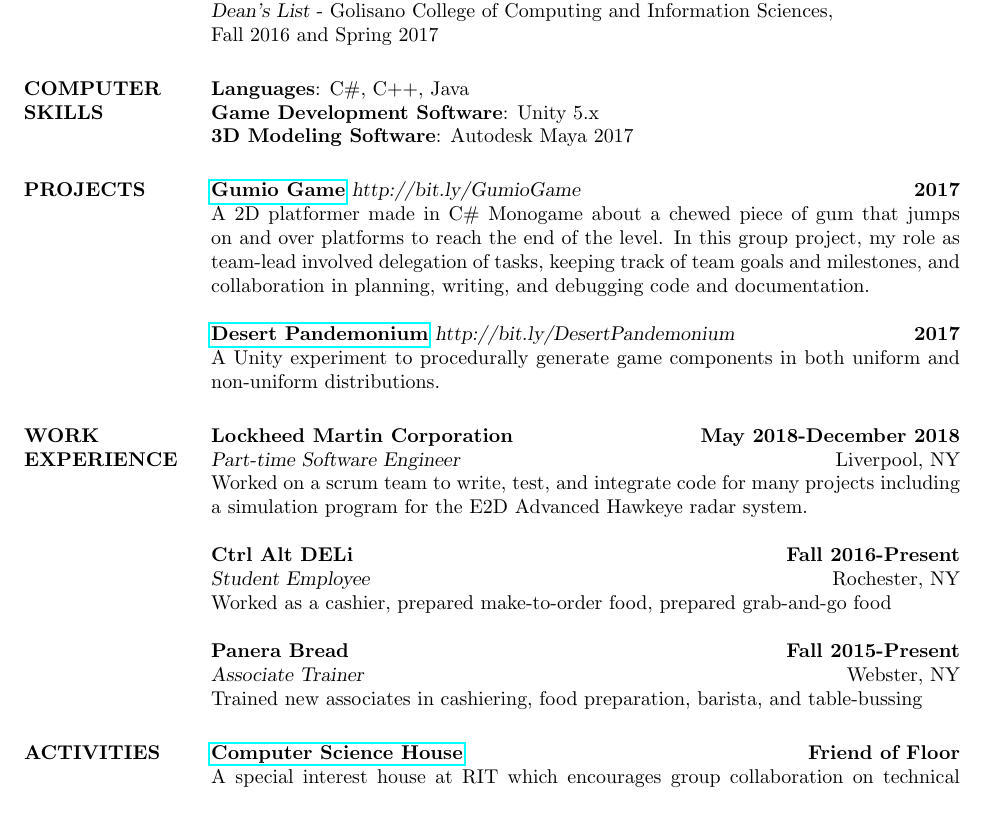
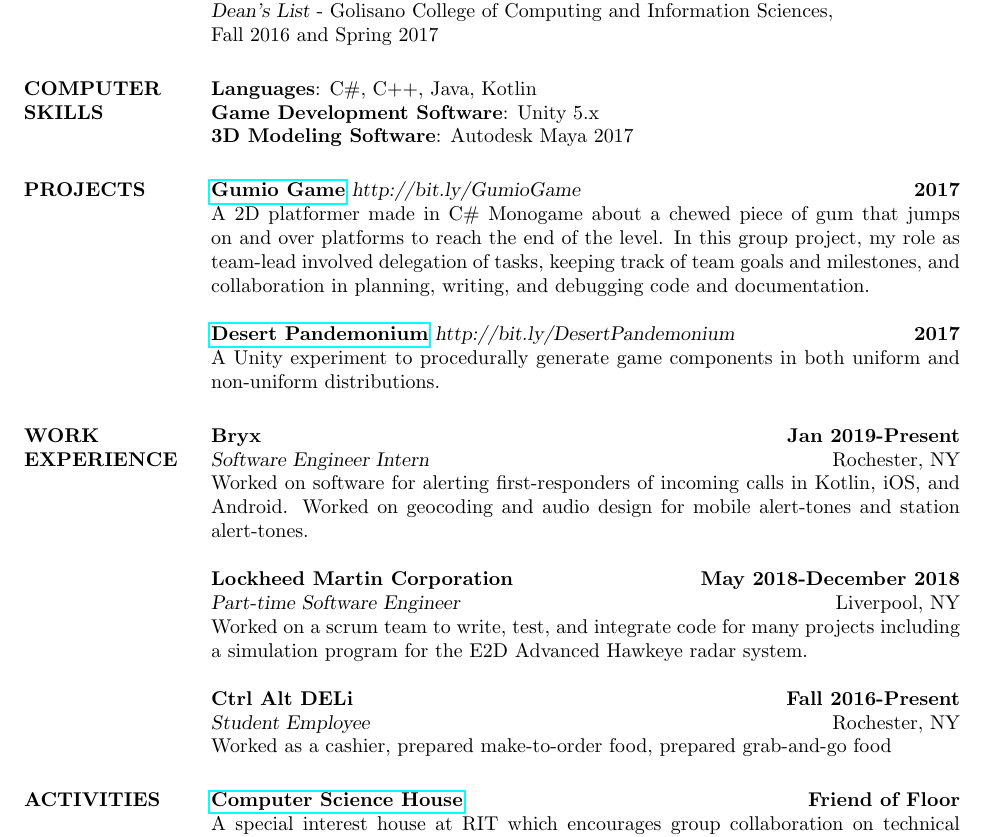
Before and after one commit to MaeveMonster/Resume, a LaTeX CV (main.tex): part of the page, cut so that both start at the same text, the shorter picture padded with empty space. Compiled offline with pdfLaTeX.

Commit message:
Add files via upload

```diff
--- a/main.tex
+++ b/main.tex
@@ -59,7 +59,7 @@ A part-time job in software engineering for the spring of 2019.
 %   COMPUTER SKILLS SECTION
 %-------------------------------------------------------------------------------
 \section{COMPUTER\\SKILLS}
-\textbf{Languages}: C\#, C++, Java\\
+\textbf{Languages}: C\#, C++, Java, Kotlin\\
 \textbf{Game Development Software}: Unity 5.x\\
 \textbf{3D Modeling Software}: Autodesk Maya 2017
 %-------------------------------------------------------------------------------
@@ -90,6 +90,13 @@ A part-time job in software engineering for the spring of 2019.
 \end{format}
 %-------------------------------------------------------------------------------
 \section{WORK EXPERIENCE}
+\employer{\textbf{Jan 2019-Present}}
+\location{Rochester, NY}
+\dates{{\sl Software Engineer Intern}}
+\title{\textbf{Bryx}}
+\begin{position}
+    Worked on software for alerting first-responders of incoming calls in Kotlin, iOS, and Android. Worked on geocoding and audio design for mobile alert-tones and station alert-tones.
+\end{position}
 \employer{\textbf{May 2018-December 2018}}
 \location{Liverpool, NY}
 \dates{{\sl Part-time Software Engineer}}
@@ -103,13 +110,6 @@ A part-time job in software engineering for the spring of 2019.
 \title{\textbf{Ctrl Alt DELi}}
 \begin{position}
     Worked as a cashier, prepared make-to-order food, prepared grab-and-go food
-\end{position}
-\employer{\textbf{Fall 2015-Present}}
-\location{Webster, NY}
-\dates{{\sl Associate Trainer}}
-\title{\textbf{Panera Bread}}
-\begin{position}
-    Trained new associates in cashiering, food preparation, barista, and table-bussing
 \end{position}
 %-------------------------------------------------------------------------------
 
```
Also changed, not shown: KRoy_Resume_2019s.pdf.
